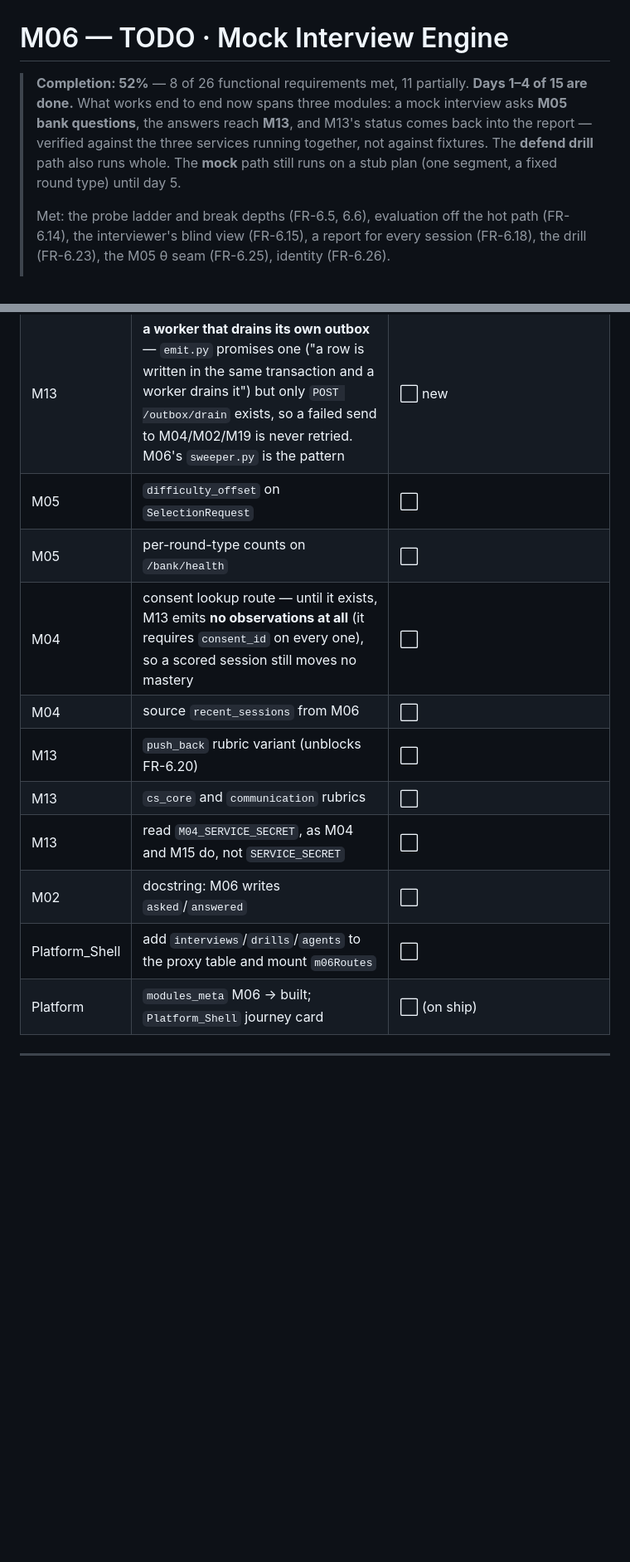
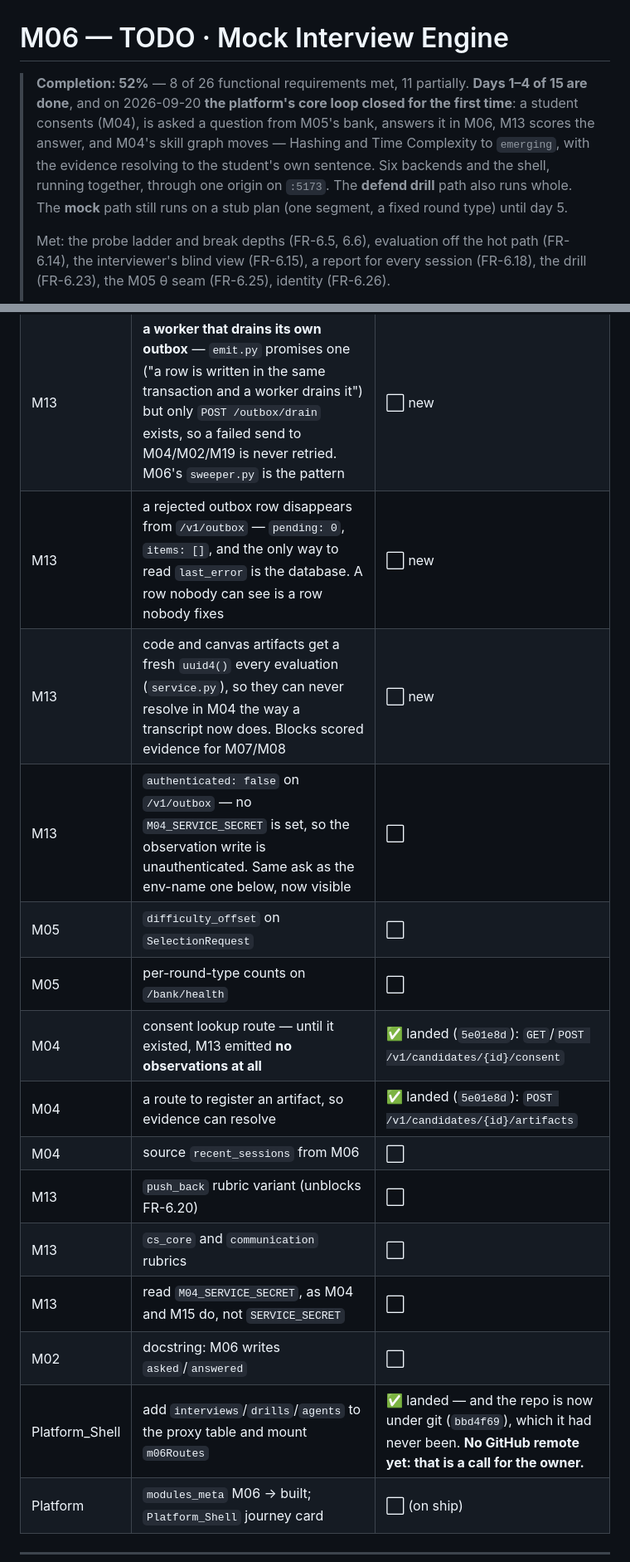
Before and after one commit to MNEMOS-PREP/Mock_Interview_Engine, a Markdown page: plan_in_depth/M06_Mock_Interview_Engine_TODO.md, 2 parts joined by grey strips. Shown at 83% size. Drawn GitHub-style; blank space fills up the shorter version.

```diff
--- a/plan_in_depth/M06_Mock_Interview_Engine_TODO.md
+++ b/plan_in_depth/M06_Mock_Interview_Engine_TODO.md
@@ -1,6 +1,6 @@
 # M06 — TODO · Mock Interview Engine
 
-> **Completion: 52%** — 8 of 26 functional requirements met, 11 partially. **Days 1–4 of 15 are done.** What works end to end now spans three modules: a mock interview asks **M05 bank questions**, the answers reach **M13**, and M13's status comes back into the report — verified against the three services running together, not against fixtures. The **defend drill** path also runs whole. The **mock** path still runs on a stub plan (one segment, a fixed round type) until day 5.
+> **Completion: 52%** — 8 of 26 functional requirements met, 11 partially. **Days 1–4 of 15 are done**, and on 2026-09-20 **the platform's core loop closed for the first time**: a student consents (M04), is asked a question from M05's bank, answers it in M06, M13 scores the answer, and M04's skill graph moves — Hashing and Time Complexity to `emerging`, with the evidence resolving to the student's own sentence. Six backends and the shell, running together, through one origin on `:5173`. The **defend drill** path also runs whole. The **mock** path still runs on a stub plan (one segment, a fixed round type) until day 5.
 >
 > Met: the probe ladder and break depths (FR-6.5, 6.6), evaluation off the hot path (FR-6.14), the interviewer's blind view (FR-6.15), a report for every session (FR-6.18), the drill (FR-6.23), the M05 θ seam (FR-6.25), identity (FR-6.26).
 >
@@ -279,15 +305,19 @@ the other module's TODO once raised; tick it here when it has been.
 | M05 | `Bank.get()` cannot find its own fallback-playlist items | ✅ landed (`d30915d`) |
 | M13 | **a live M05 question source** — `get_questions()` was always the fixture bank, so it 404d on every real question id (blocked the Phase-1 gate) | ✅ landed (`efb5a5a`); confirmed live: M13 resolves `/v1/questions/{id}/package?round_type=` from M05 |
 | M13 | **a worker that drains its own outbox** — `emit.py` promises one ("a row is written in the same transaction and a worker drains it") but only `POST /outbox/drain` exists, so a failed send to M04/M02/M19 is never retried. M06's `sweeper.py` is the pattern | ⬜ new |
+| M13 | a rejected outbox row disappears from `/v1/outbox` — `pending: 0`, `items: []`, and the only way to read `last_error` is the database. A row nobody can see is a row nobody fixes | ⬜ new |
+| M13 | code and canvas artifacts get a fresh `uuid4()` every evaluation (`service.py`), so they can never resolve in M04 the way a transcript now does. Blocks scored evidence for M07/M08 | ⬜ new |
+| M13 | `authenticated: false` on `/v1/outbox` — no `M04_SERVICE_SECRET` is set, so the observation write is unauthenticated. Same ask as the env-name one below, now visible | ⬜ |
 | M05 | `difficulty_offset` on `SelectionRequest` | ⬜ |
 | M05 | per-round-type counts on `/bank/health` | ⬜ |
-| M04 | consent lookup route — until it exists, M13 emits **no observations at all** (it requires `consent_id` on every one), so a scored session still moves no mastery | ⬜ |
+| M04 | consent lookup route — until it existed, M13 emitted **no observations at all** | ✅ landed (`5e01e8d`): `GET`/`POST /v1/candidates/{id}/consent` |
+| M04 | a route to register an artifact, so evidence can resolve | ✅ landed (`5e01e8d`): `POST /v1/candidates/{id}/artifacts` |
 | M04 | source `recent_sessions` from M06 | ⬜ |
 | M13 | `push_back` rubric variant (unblocks FR-6.20) | ⬜ |
 | M13 | `cs_core` and `communication` rubrics | ⬜ |
 | M13 | read `M04_SERVICE_SECRET`, as M04 and M15 do, not `SERVICE_SECRET` | ⬜ |
 | M02 | docstring: M06 writes `asked`/`answered` | ⬜ |
-| Platform_Shell | add `interviews`/`drills`/`agents` to the proxy table and mount `m06Routes` | ⬜ |
+| Platform_Shell | add `interviews`/`drills`/`agents` to the proxy table and mount `m06Routes` | ✅ landed — and the repo is now under git (`bbd4f69`), which it had never been. **No GitHub remote yet: that is a call for the owner.** |
 | Platform | `modules_meta` M06 → built; `Platform_Shell` journey card | ⬜ (on ship) |
 
 ---
```
Also changed, not shown: other parts of plan_in_depth/M06_Mock_Interview_Engine_TODO.md (+32 -6 lines).
